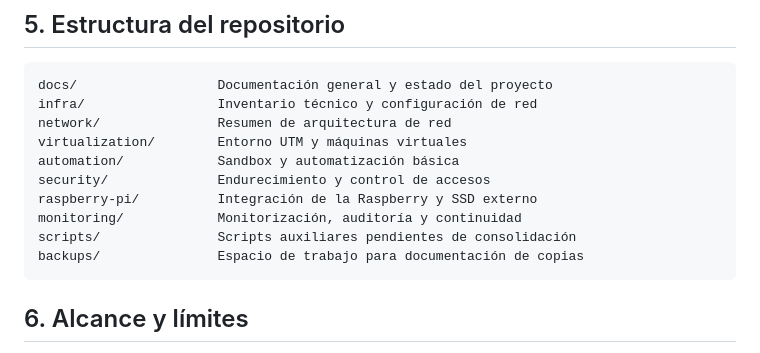
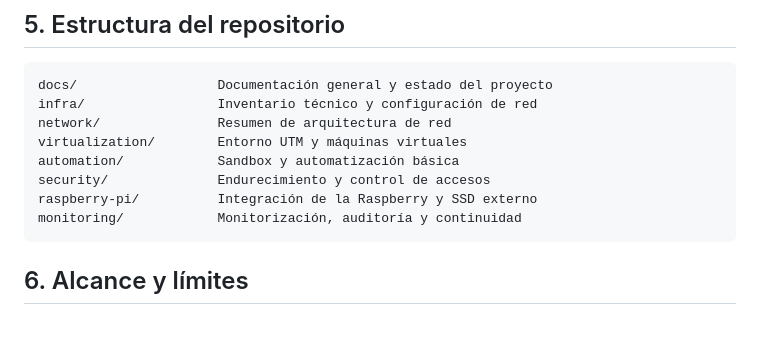
Before and after one commit to aiaprivatecloud/private-cloud-automation, a Markdown page: README.md, the part around the change. Drawn GitHub-style; blank space fills up the shorter version.

Commit message:
Corrige la estructura documentada del repositorio

````diff
--- a/README.md
+++ b/README.md
@@ -87,8 +87,6 @@ automation/            Sandbox y automatización básica
 security/              Endurecimiento y control de accesos
 raspberry-pi/          Integración de la Raspberry y SSD externo
 monitoring/            Monitorización, auditoría y continuidad
-scripts/               Scripts auxiliares pendientes de consolidación
-backups/               Espacio de trabajo para documentación de copias
 ```
 
 ## 6. Alcance y límites
````
